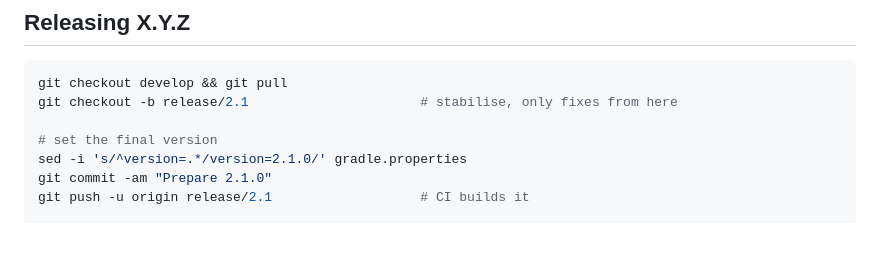
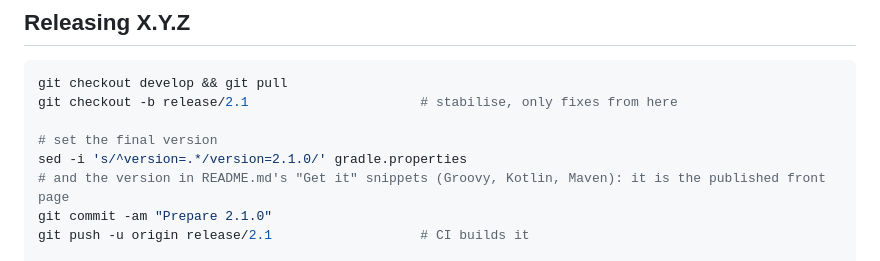
Before and after one commit to JavaKhanStudio/JKS_Tools2D_ParallaxBackground, a Markdown page: RELEASING.md, the part around the change. Drawn GitHub-style; blank space fills up the shorter version.

```diff
--- a/RELEASING.md
+++ b/RELEASING.md
@@ -36,6 +36,7 @@ git checkout -b release/2.1                      # stabilise, only fixes from he
 
 # set the final version
 sed -i 's/^version=.*/version=2.1.0/' gradle.properties
+# and the version in README.md's "Get it" snippets (Groovy, Kotlin, Maven): it is the published front page
 git commit -am "Prepare 2.1.0"
 git push -u origin release/2.1                   # CI builds it
 
```
Also changed, not shown: README.md (+45 -8 lines).
